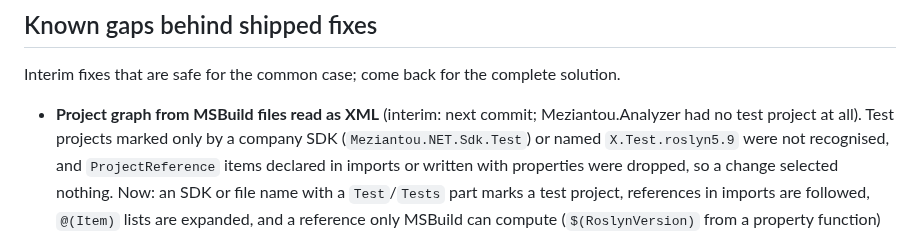
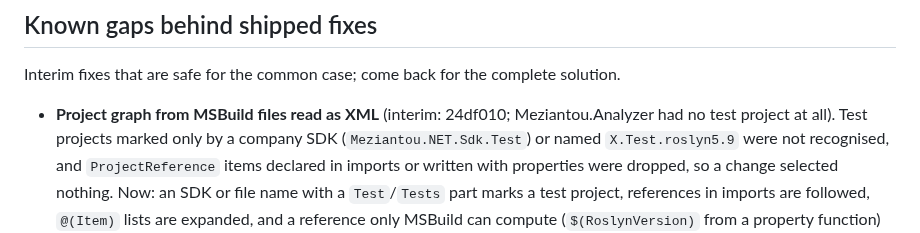
Before and after one commit to selcukgural/TestDetta, a Markdown page: docs/backlog.md, the part around the change. GitHub-like rendering.

Commit message:
Backlog: name the project-graph interim commit
Co-Authored-By: Claude Opus 5.5 (1M context) <noreply@anthropic.com>

```diff
--- a/docs/backlog.md
+++ b/docs/backlog.md
@@ -18,7 +18,7 @@ that report numbers (value reporting) only once the numbers are proven right.
 
 Interim fixes that are safe for the common case; come back for the complete solution.
 
-- **Project graph from MSBuild files read as XML** (interim: next commit; Meziantou.Analyzer had
+- **Project graph from MSBuild files read as XML** (interim: 24df010; Meziantou.Analyzer had
   no test project at all). Test projects marked only by a company SDK (`Meziantou.NET.Sdk.Test`)
   or named `X.Test.roslyn5.9` were not recognised, and `ProjectReference` items declared in imports
   or written with properties were dropped, so a change selected nothing. Now: an SDK or file name
```
